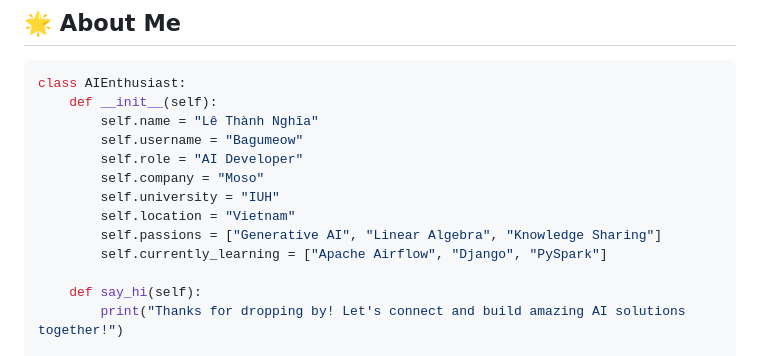
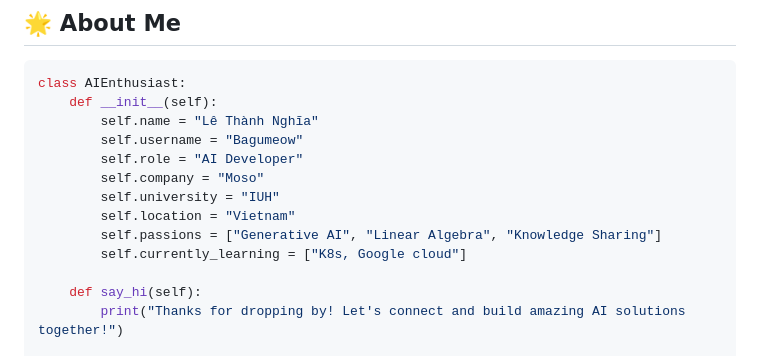
Before and after one commit to Bagumeow/Bagumeow, a Markdown page: README.MD, the part around the change. Drawn GitHub-style.

```diff
--- a/README.MD
+++ b/README.MD
@@ -22,7 +22,7 @@ class AIEnthusiast:
         self.university = "IUH"
         self.location = "Vietnam"
         self.passions = ["Generative AI", "Linear Algebra", "Knowledge Sharing"]
-        self.currently_learning = ["Apache Airflow", "Django", "PySpark"]
+        self.currently_learning = ["K8s, Google cloud"]
 
     def say_hi(self):
         print("Thanks for dropping by! Let's connect and build amazing AI solutions together!")
```
